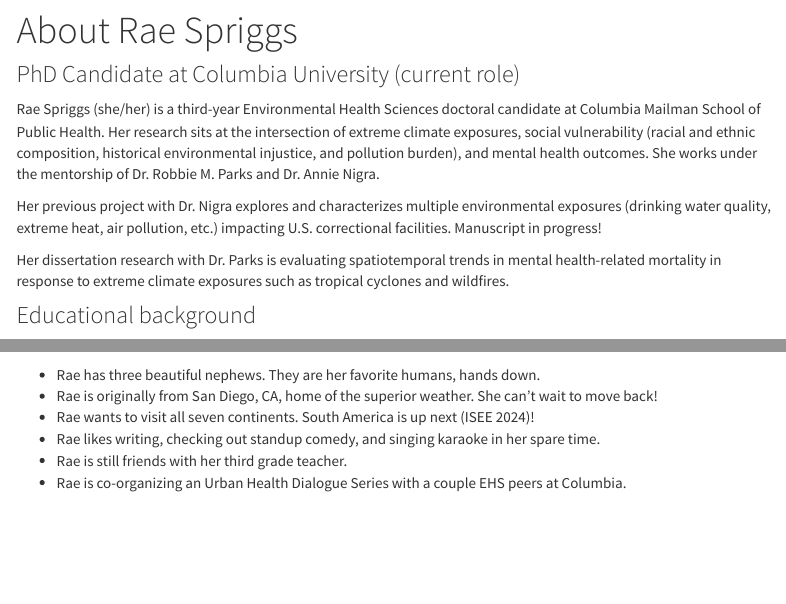
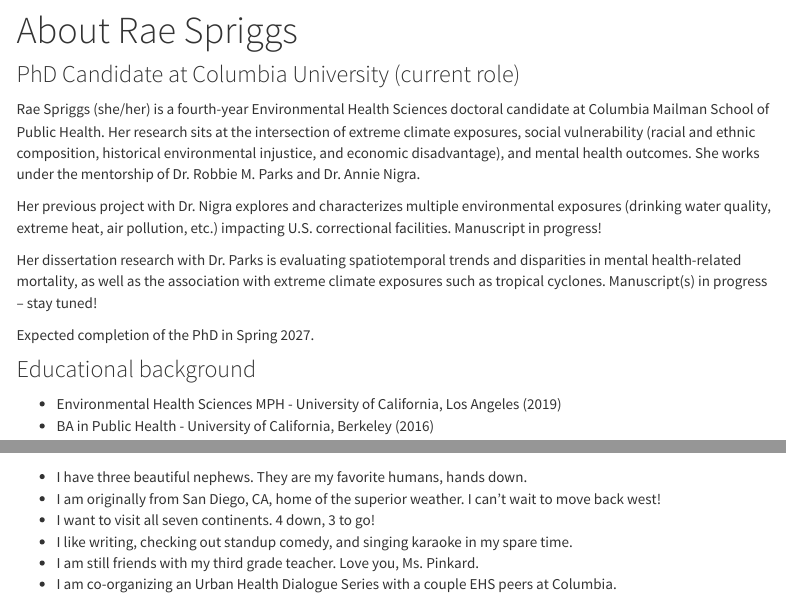
Before and after one commit to Rae-Spr/Rae-Spr.github.io, an R Markdown document (about.Rmd): the page in a window 1100 px wide, from 80 px down, and a second part further down, joined at a grey line. The pictures show the output file about.html that the author committed with the source, opened offline; library style sheets and scripts come from the installed R packages; menus at the side of the page are left out.

Commit message:
updated about me and added publications

```diff
--- a/about.Rmd
+++ b/about.Rmd
@@ -8,11 +8,13 @@
 
 ### PhD Candidate at Columbia University (current role)
 
-Rae Spriggs (she/her) is a third-year Environmental Health Sciences doctoral candidate at Columbia Mailman School of Public Health. Her research sits at the intersection of extreme climate exposures, social vulnerability (racial and ethnic composition, historical environmental injustice, and pollution burden), and mental health outcomes. She works under the mentorship of Dr. Robbie M. Parks and Dr. Annie Nigra.
+Rae Spriggs (she/her) is a fourth-year Environmental Health Sciences doctoral candidate at Columbia Mailman School of Public Health. Her research sits at the intersection of extreme climate exposures, social vulnerability (racial and ethnic composition, historical environmental injustice, and economic disadvantage), and mental health outcomes. She works under the mentorship of Dr. Robbie M. Parks and Dr. Annie Nigra.
 
 Her previous project with Dr. Nigra explores and characterizes multiple environmental exposures (drinking water quality, extreme heat, air pollution, etc.) impacting U.S. correctional facilities. Manuscript in progress!
 
-Her dissertation research with Dr. Parks is evaluating spatiotemporal trends in mental health-related mortality in response to extreme climate exposures such as tropical cyclones and wildfires.
+Her dissertation research with Dr. Parks is evaluating spatiotemporal trends and disparities in mental health-related mortality, as well as the association with extreme climate exposures such as tropical cyclones. Manuscript(s) in progress -- stay tuned!
+
+Expected completion of the PhD in Spring 2027.
 
 ### Educational background
 
@@ -31,12 +45,12 @@
 
 ### Fun facts
 
-* Rae has three beautiful nephews. They are her favorite humans, hands down.
-* Rae is originally from San Diego, CA, home of the superior weather. She can't wait to move back!
-* Rae wants to visit all seven continents. South America is up next (ISEE 2024)!
-* Rae likes writing, checking out standup comedy, and singing karaoke in her spare time.
-* Rae is still friends with her third grade teacher.
-* Rae is co-organizing an Urban Health Dialogue Series with a couple EHS peers at Columbia.
+* I have three beautiful nephews. They are my favorite humans, hands down.
+* I am originally from San Diego, CA, home of the superior weather. I can't wait to move back west!
+* I want to visit all seven continents. 4 down, 3 to go!
+* I like writing, checking out standup comedy, and singing karaoke in my spare time.
+* I am still friends with my third grade teacher. Love you, Ms. Pinkard.
+* I am co-organizing an Urban Health Dialogue Series with a couple EHS peers at Columbia.
 
 
 ### Rae's nephews (they deserve their own section)
```
Also changed, not shown: about.html, about.Rmd (12 more changed lines).
